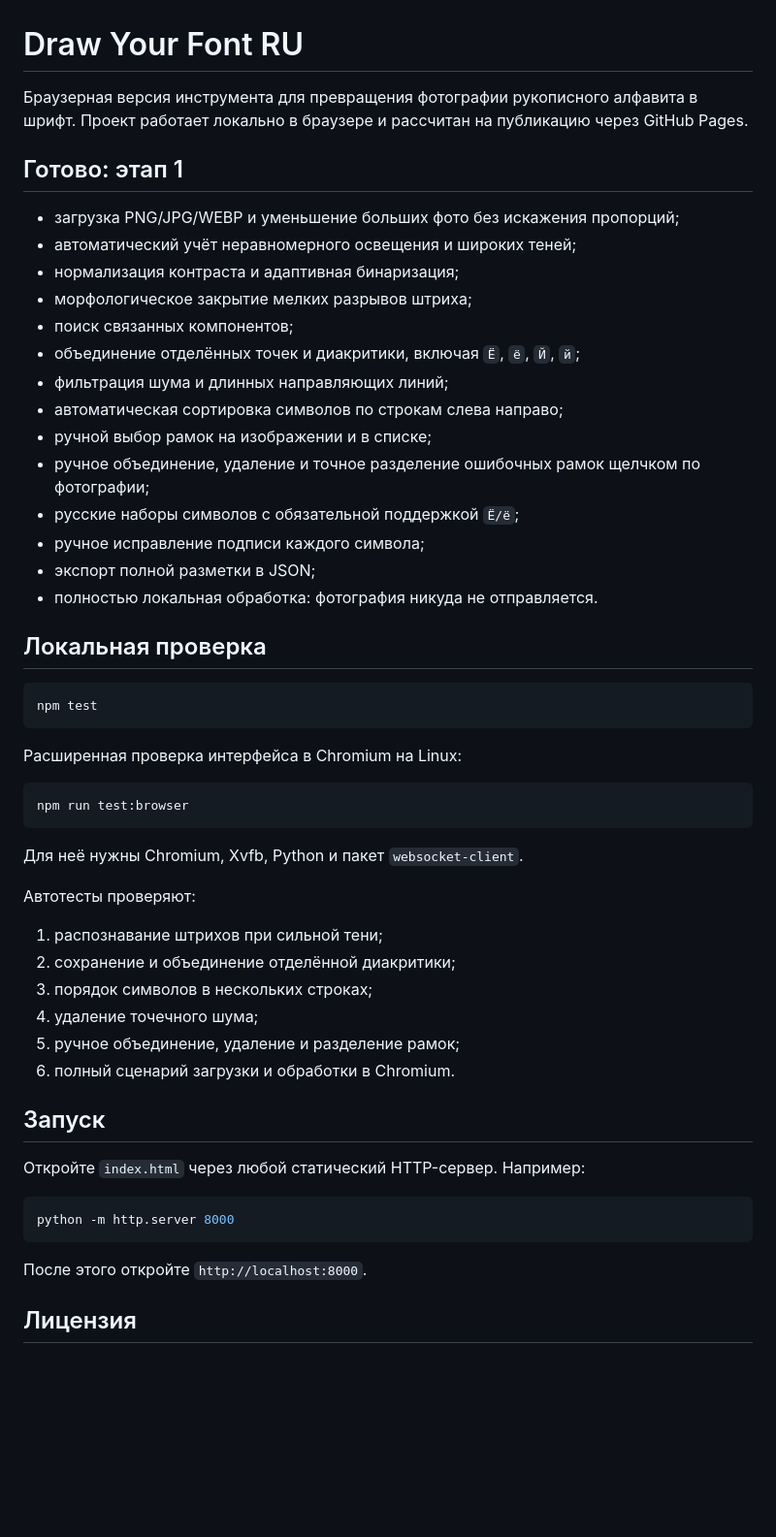
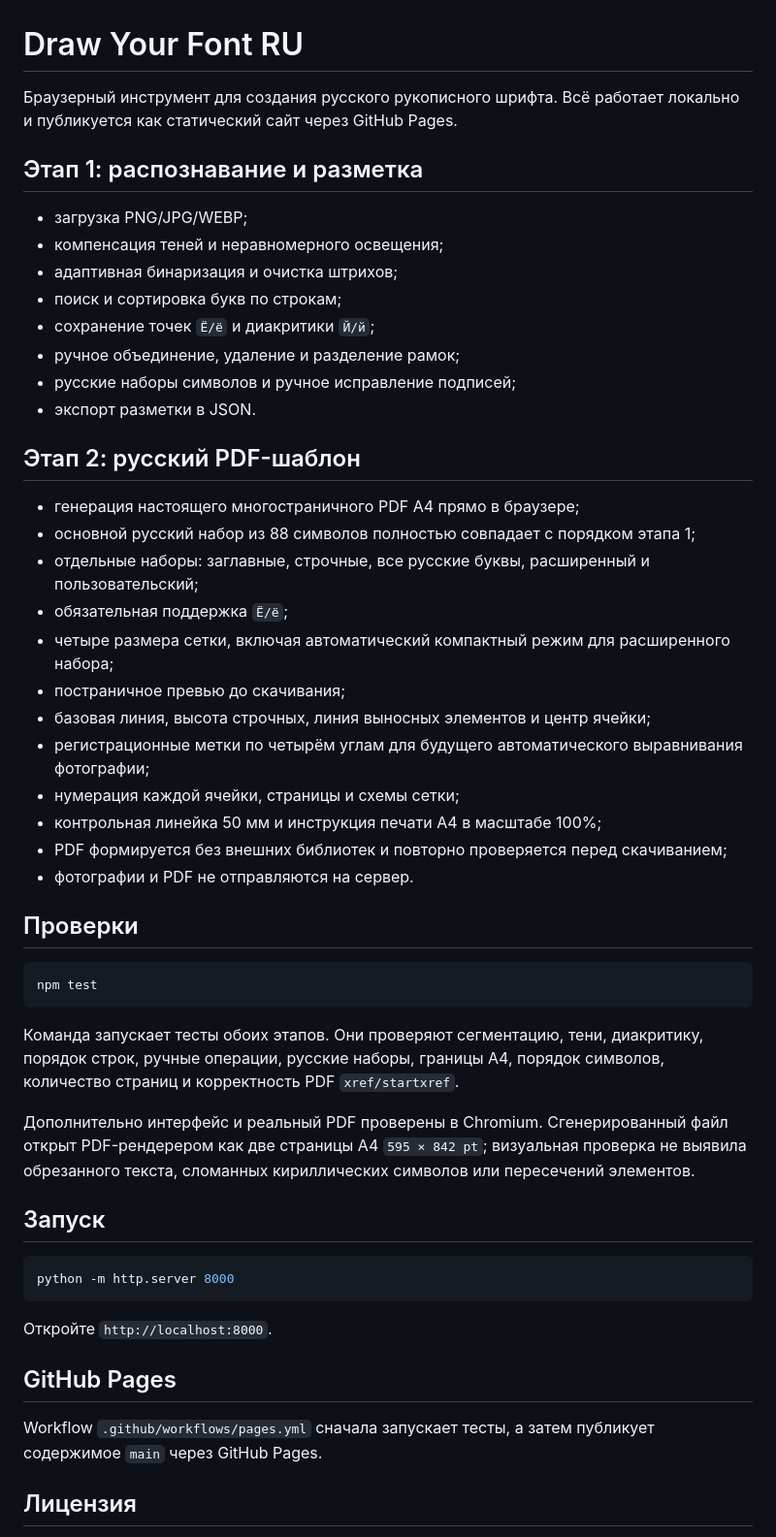
Before and after one commit to Deenfoool/draw-your-font, a Markdown page: README.md, the part around the change. Shown at 97% size. GitHub-like rendering; blank space fills up the shorter version.

Commit message:
Document the completed PDF template stage

````diff
--- a/README.md
+++ b/README.md
@@ -1,56 +1,54 @@
 # Draw Your Font RU
 
-Браузерная версия инструмента для превращения фотографии рукописного алфавита в шрифт. Проект работает локально в браузере и рассчитан на публикацию через GitHub Pages.
+Браузерный инструмент для создания русского рукописного шрифта. Всё работает локально и публикуется как статический сайт через GitHub Pages.
 
-## Готово: этап 1
+## Этап 1: распознавание и разметка
 
-- загрузка PNG/JPG/WEBP и уменьшение больших фото без искажения пропорций;
-- автоматический учёт неравномерного освещения и широких теней;
-- нормализация контраста и адаптивная бинаризация;
-- морфологическое закрытие мелких разрывов штриха;
-- поиск связанных компонентов;
-- объединение отделённых точек и диакритики, включая `Ё`, `ё`, `Й`, `й`;
-- фильтрация шума и длинных направляющих линий;
-- автоматическая сортировка символов по строкам слева направо;
-- ручной выбор рамок на изображении и в списке;
-- ручное объединение, удаление и точное разделение ошибочных рамок щелчком по фотографии;
-- русские наборы символов с обязательной поддержкой `Ё/ё`;
-- ручное исправление подписи каждого символа;
-- экспорт полной разметки в JSON;
-- полностью локальная обработка: фотография никуда не отправляется.
+- загрузка PNG/JPG/WEBP;
+- компенсация теней и неравномерного освещения;
+- адаптивная бинаризация и очистка штрихов;
+- поиск и сортировка букв по строкам;
+- сохранение точек `Ё/ё` и диакритики `Й/й`;
+- ручное объединение, удаление и разделение рамок;
+- русские наборы символов и ручное исправление подписей;
+- экспорт разметки в JSON.
 
-## Локальная проверка
+## Этап 2: русский PDF-шаблон
+
+- генерация настоящего многостраничного PDF A4 прямо в браузере;
+- основной русский набор из 88 символов полностью совпадает с порядком этапа 1;
+- отдельные наборы: заглавные, строчные, все русские буквы, расширенный и пользовательский;
+- обязательная поддержка `Ё/ё`;
+- четыре размера сетки, включая автоматический компактный режим для расширенного набора;
+- постраничное превью до скачивания;
+- базовая линия, высота строчных, линия выносных элементов и центр ячейки;
+- регистрационные метки по четырём углам для будущего автоматического выравнивания фотографии;
+- нумерация каждой ячейки, страницы и схемы сетки;
+- контрольная линейка 50 мм и инструкция печати A4 в масштабе 100%;
+- PDF формируется без внешних библиотек и повторно проверяется перед скачиванием;
+- фотографии и PDF не отправляются на сервер.
+
+## Проверки
 
 ```bash
 npm test
 ```
 
-Расширенная проверка интерфейса в Chromium на Linux:
+Команда запускает тесты обоих этапов. Они проверяют сегментацию, тени, диакритику, порядок строк, ручные операции, русские наборы, границы A4, порядок символов, количество страниц и корректность PDF `xref/startxref`.
 
-```bash
-npm run test:browser
-```
-
-Для неё нужны Chromium, Xvfb, Python и пакет `websocket-client`.
-
-Автотесты проверяют:
-
-1. распознавание штрихов при сильной тени;
-2. сохранение и объединение отделённой диакритики;
-3. порядок символов в нескольких строках;
-4. удаление точечного шума;
-5. ручное объединение, удаление и разделение рамок;
-6. полный сценарий загрузки и обработки в Chromium.
+Дополнительно интерфейс и реальный PDF проверены в Chromium. Сгенерированный файл открыт PDF-рендерером как две страницы A4 `595 × 842 pt`; визуальная проверка не выявила обрезанного текста, сломанных кириллических символов или пересечений элементов.
 
 ## Запуск
-
-Откройте `index.html` через любой статический HTTP-сервер. Например:
 
 ```bash
 python -m http.server 8000
 ```
 
-После этого откройте `http://localhost:8000`.
+Откройте `http://localhost:8000`.
+
+## GitHub Pages
+
+Workflow `.github/workflows/pages.yml` сначала запускает тесты, а затем публикует содержимое `main` через GitHub Pages.
 
 ## Лицензия
 
````
